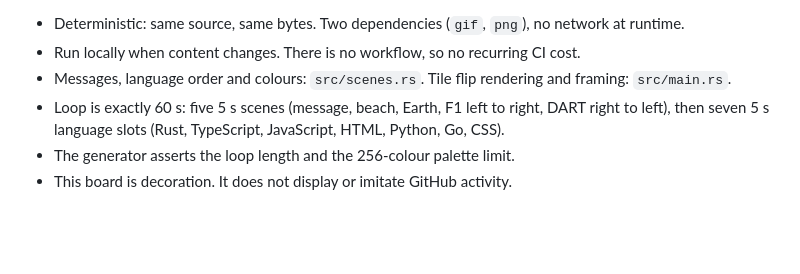
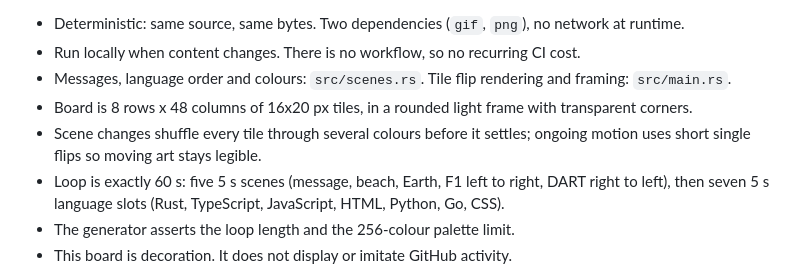
Before and after one commit to elliyeen/elliyeen, a Markdown page: tools/splitflap/README.md, the part around the change. GitHub-like rendering; blank space fills up the shorter version.

```diff
--- a/tools/splitflap/README.md
+++ b/tools/splitflap/README.md
@@ -13,6 +13,8 @@ cargo run --release -- --out ../../assets --stills /tmp/stills   # also dump rev
 - Deterministic: same source, same bytes. Two dependencies (`gif`, `png`), no network at runtime.
 - Run locally when content changes. There is no workflow, so no recurring CI cost.
 - Messages, language order and colours: `src/scenes.rs`. Tile flip rendering and framing: `src/main.rs`.
+- Board is 8 rows x 48 columns of 16x20 px tiles, in a rounded light frame with transparent corners.
+- Scene changes shuffle every tile through several colours before it settles; ongoing motion uses short single flips so moving art stays legible.
 - Loop is exactly 60 s: five 5 s scenes (message, beach, Earth, F1 left to right, DART right to left),
   then seven 5 s language slots (Rust, TypeScript, JavaScript, HTML, Python, Go, CSS).
 - The generator asserts the loop length and the 256-colour palette limit.
```
Also changed, not shown: README.md (+1 -1 lines), assets/splitflap-static.png, 4 other files.
